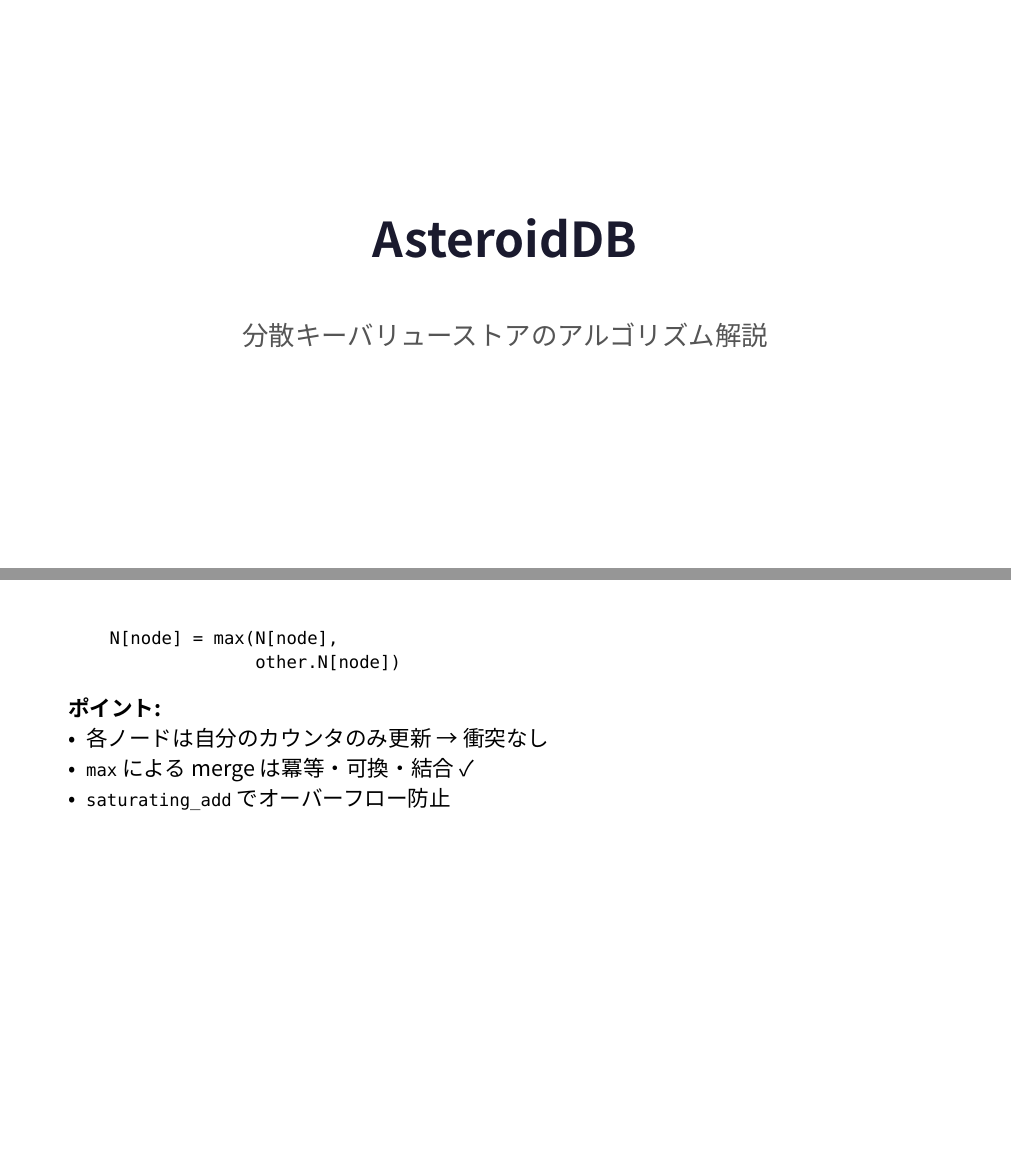
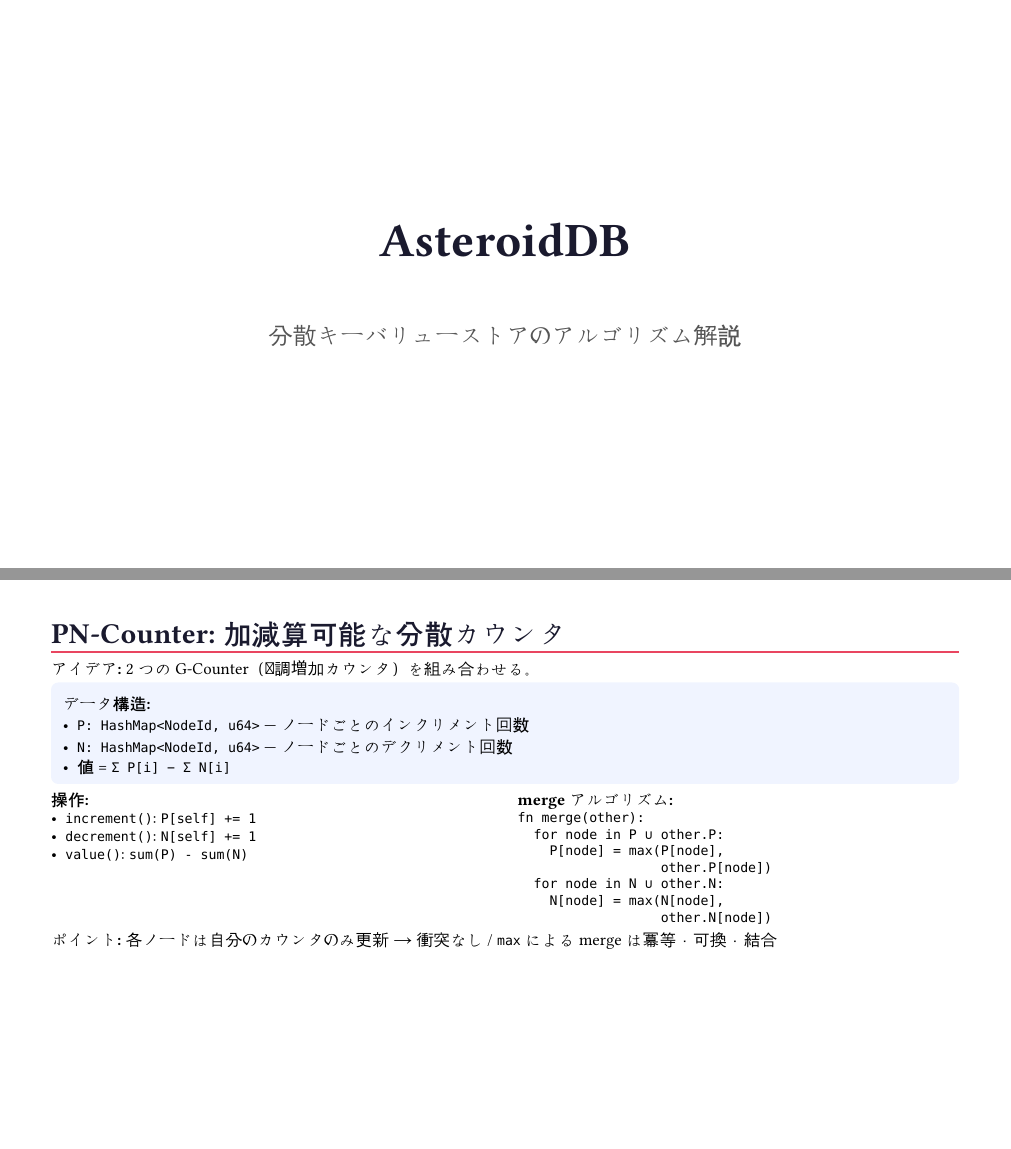
Before and after one commit to asteroidb/asteroidb, a Typst document (slides.typ): pages 1 and 15 of 51 before the commit and pages 1 and 10 of 31 after it, joined at a grey line. Compiled offline with Typst 0.15; a missing font is replaced by an installed copy or a similar font.

Commit message:
docs: fix slide overflow — ensure each slide fits on one page
Reduce base font size from 18pt to 14pt, code font from default to
11pt, tighten spacing/margins, and condense content-heavy slides
so every logical slide renders within a single 16:9 page.

https://claude.ai/code/session_01L8Uq3io9nbQEQFYnBN3emi

````diff
--- a/slides.typ
+++ b/slides.typ
@@ -143,7 +140,7 @@ AsteroidDB は 3 つの独立したプレーンで構成される。
 
 #slide-header("HLC: now() と update() のアルゴリズム")
 
-#columns(2)[
+#columns(2, gutter: 1.5em)[
   *`now()` — ローカルイベント発生時*
 
   ```
@@ -180,8 +177,6 @@ AsteroidDB は 3 つの独立したプレーンで構成される。
   ```
 ]
 
-#v(0.5em)
-
 *不変条件:* 出力されるタイムスタンプは*厳密に単調増加*する（同一ノード内）
 
 // ============================================================
@@ -198,24 +193,23 @@ AsteroidDB は 3 つの独立したプレーンで構成される。
 
 CRDT は分散環境でコンセンサスなしにデータを収束させるデータ型。
 
-#v(0.5em)
-
 *merge 演算が満たすべき 3 つの性質:*
 
-#rect(fill: rgb("#fff8e8"), radius: 6pt, inset: 1em, width: 100%)[
+#rect(fill: rgb("#fff8e8"), radius: 6pt, inset: 0.8em, width: 100%)[
   + *冪等性（Idempotent）:* `merge(a, a) = a`
   + *可換性（Commutative）:* `merge(a, b) = merge(b, a)`
   + *結合性（Associative）:* `merge(merge(a, b), c) = merge(a, merge(b, c))`
 ]
 
-#v(0.5em)
+#v(0.3em)
 
 これにより:
 - メッセージの*重複配信*を許容（冪等性）
 - メッセージの*到着順序不問*（可換性）
 - *部分的なマージ*でも結果は同一（結合性）
 
-→ *最終的にすべてのレプリカが同一の状態に収束する*
+#v(0.2em)
+#align(center)[→ *最終的にすべてのレプリカが同一の状態に収束する*]
 
 #pagebreak()
 
@@ -223,18 +217,14 @@ CRDT は分散環境でコンセンサスなしにデータを収束させるデ
 
 *アイデア:* 2 つの G-Counter（単調増加カウンタ）を組み合わせる。
 
-#v(0.3em)
-
-#rect(fill: rgb("#f0f4ff"), radius: 6pt, inset: 1em, width: 100%)[
+#rect(fill: rgb("#f0f4ff"), radius: 6pt, inset: 0.7em, width: 100%)[
   *データ構造:*
   - `P: HashMap<NodeId, u64>` — ノードごとのインクリメント回数
   - `N: HashMap<NodeId, u64>` — ノードごとのデクリメント回数
   - *値* = `Σ P[i] − Σ N[i]`
 ]
 
-#v(0.3em)
-
-#columns(2)[
+#columns(2, gutter: 1.5em)[
   *操作:*
   - `increment()`: `P[self] += 1`
   - `decrement()`: `N[self] += 1`
@@ -254,12 +244,7 @@ CRDT は分散環境でコンセンサスなしにデータを収束させるデ
   ```
 ]
 
-#v(0.3em)
-
-*ポイント:*
-- 各ノードは自分のカウンタのみ更新 → 衝突なし
-- `max` による merge は冪等・可換・結合 ✓
-- `saturating_add` でオーバーフロー防止
+*ポイント:* 各ノードは自分のカウンタのみ更新 → 衝突なし / `max` による merge は冪等・可換・結合
 
 #pagebreak()
 
@@ -285,6 +268,8 @@ CRDT は分散環境でコンセンサスなしにデータを収束させるデ
   ```
 ]
 
+#v(0.3em)
+
 - Frontier（最後に同期した HLC タイムスタンプ）以降の変更のみ抽出
 - 受信側は通常の `merge` で delta を適用 → *同じ merge 関数を再利用*
 
@@ -399,16 +375,11 @@ fn merge(other):
 
 キーの存在は OR-Set セマンティクス、値は LWW-Register で管理。
 
-#v(0.5em)
-
-#rect(fill: rgb("#f0f4ff"), radius: 6pt, inset: 1em, width: 100%)[
+#rect(fill: rgb("#f0f4ff"), radius: 6pt, inset: 0.7em, width: 100%)[
   *データ構造:*
   - `entries: HashMap<Key, (HashSet<Dot>, LwwRegister<Value>)>`
-  - `clock: HashMap<NodeId, u64>`
-  - `deferred: HashSet<Dot>`
+  - `clock: HashMap<NodeId, u64>` / `deferred: HashSet<Dot>`
 ]
-
-#v(0.5em)
 
 *merge のポイント:*
 
@@ -442,9 +411,7 @@ fn merge(other):
 
 各ピアとの*最終同期点（Frontier）*を記憶し、差分のみを転送する。
 
-#v(0.3em)
-
-#rect(fill: rgb("#f0f4ff"), radius: 6pt, inset: 1em, width: 100%)[
+#rect(fill: rgb("#f0f4ff"), radius: 6pt, inset: 0.8em, width: 100%)[
   *プロトコルフロー:*
 
   ```
@@ -513,9 +476,7 @@ fn merge(other):
 
 N 人の署名者による署名を*1 つの署名に集約*できる。
 
-#v(0.3em)
-
-#rect(fill: rgb("#f0f4ff"), radius: 6pt, inset: 1em, width: 100%)[
+#rect(fill: rgb("#f0f4ff"), radius: 6pt, inset: 0.7em, width: 100%)[
   *数学的基盤:* 双線形ペアリング $e: G_1 times G_2 arrow G_T$
 
   - *鍵生成:* 秘密鍵 $s_k in ZZ_p$, 公開鍵 $p_k = s_k dot g_2$
@@ -550,14 +507,12 @@ N 人の署名者による署名を*1 つの署名に集約*できる。
 
 *Ed25519 と BLS の共存*によるローリングアップグレードをサポート。
 
-#v(0.5em)
-
-#rect(fill: rgb("#f0f4ff"), radius: 6pt, inset: 1em, width: 100%)[
+#rect(fill: rgb("#f0f4ff"), radius: 6pt, inset: 0.8em, width: 100%)[
   *Certificate 構造:*
   ```rust
   enum CertificateSignature {
-    Ed25519 { signer, signature },   // 個別署名
-    BlsAggregate { signers, signature },  // 集約署名
+    Ed25519 { signer, signature },        // 個別署名
+    BlsAggregate { signers, signature },   // 集約署名
   }
   ```
 ]
@@ -610,7 +563,7 @@ Authority A が frontier = T と報告
 
 #slide-header("Certification フロー")
 
-#rect(fill: rgb("#f0f4ff"), radius: 6pt, inset: 1em, width: 100%)[
+#rect(fill: rgb("#f0f4ff"), radius: 6pt, inset: 0.7em, width: 100%)[
   ```
   [Client]                    [Node]                  [Authorities]
      |                          |                          |
@@ -633,8 +586,6 @@ Authority A が frontier = T と報告
   ```
 ]
 
-#v(0.3em)
-
 *Fencing:* ポリシーバージョンが変更された場合、古いフロンティアは無効化される
 
 // ============================================================
@@ -651,9 +602,7 @@ Authority A が frontier = T と報告
 
 ノードの*タグ*に基づいてレプリカの配置先を決定する。
 
-#v(0.3em)
-
-#rect(fill: rgb("#f0f4ff"), radius: 6pt, inset: 1em, width: 100%)[
+#rect(fill: rgb("#f0f4ff"), radius: 6pt, inset: 0.7em, width: 100%)[
   *PlacementPolicy:*
   ```rust
   struct PlacementPolicy {
@@ -665,23 +614,18 @@ Authority A が frontier = T と報告
   ```
 ]
 
-#v(0.3em)
-
 *ノード選択アルゴリズム:*
 
 ```
 fn select_nodes(policy, topology):
   candidates = topology.nodes.filter(|node|
-    policy.required_tags  ⊆ node.tags   // 必須タグをすべて持つ
-    ∧ policy.forbidden_tags ∩ node.tags = ∅  // 禁止タグを持たない
+    policy.required_tags  ⊆ node.tags        // 必須タグをすべて持つ
+    ∧ policy.forbidden_tags ∩ node.tags = ∅   // 禁止タグを持たない
     ∧ (policy.max_latency_ms.is_none()
-       ∨ node.latency <= policy.max_latency_ms)
-  )
+       ∨ node.latency <= policy.max_latency_ms))
   candidates.sort_by(|a, b| a.node_id.cmp(b.node_id))  // 決定論的
   return candidates[..policy.replica_count]
 ```
-
-#v(0.3em)
 
 *ユースケース:* `required: [region:asia, tier:ssd]` → アジアリージョンの SSD ノードのみ
 
@@ -691,9 +635,7 @@ fn select_nodes(policy, topology):
 
 ポリシー変更やノード追加/削除時にレプリカを再配置する。
 
-#v(0.5em)
-
-#rect(fill: rgb("#f0f4ff"), radius: 6pt, inset: 1em, width: 100%)[
+#rect(fill: rgb("#f0f4ff"), radius: 6pt, inset: 0.8em, width: 100%)[
   *Rebalance プランニング:*
   ```
   fn plan_rebalance(old_nodes, new_nodes):
@@ -728,11 +670,8 @@ fn select_nodes(policy, topology):
 
 CRDT のマージログは際限なく増加する → 定期的な*圧縮*が必要。
 
-#v(0.3em)
-
-#rect(fill: rgb("#f0f4ff"), radius: 6pt, inset: 1em, width: 100%)[
+#rect(fill: rgb("#f0f4ff"), radius: 6pt, inset: 0.7em, width: 100%)[
   *チェックポイントのトリガー条件:*
-
   ```
   fn should_compact(state):
     state.ops_since_checkpoint > ops_threshold
@@ -772,12 +709,10 @@ fn adjust_thresholds(frontier_lag):
 
 #slide-header("AsteroidDB のアルゴリズム全体像")
 
-#v(0.3em)
-
-#rect(fill: rgb("#f0f4ff"), radius: 6pt, inset: 1em, width: 100%)[
+#rect(fill: rgb("#f0f4ff"), radius: 6pt, inset: 0.7em, width: 100%)[
   #table(
     columns: (1.2fr, 2.5fr),
-    inset: 8pt,
+    inset: 6pt,
     stroke: 0.5pt + rgb("#ccc"),
     fill: (col, row) => if row == 0 { rgb("#1a1a2e") } else if calc.odd(row) { rgb("#f8f8f8") } else { white },
     table.header(
@@ -794,7 +729,7 @@ fn adjust_thresholds(frontier_lag):
   )
 ]
 
-#v(0.5em)
+#v(0.3em)
 
 *核心的な設計思想:*
 - *Eventual + Certified* の二重一貫性 → ユースケースに応じた柔軟な選択
````
Also changed, not shown: slides.pdf (added), slides.typ (112 more changed lines).
